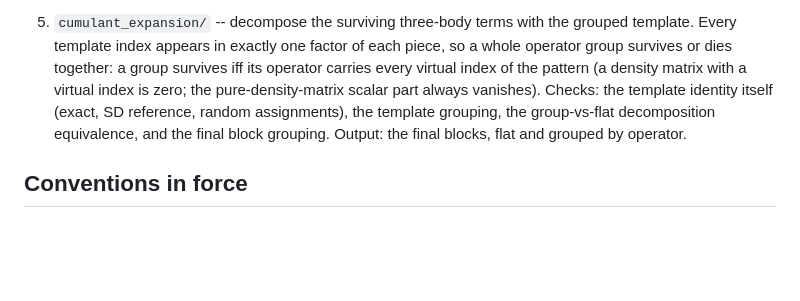
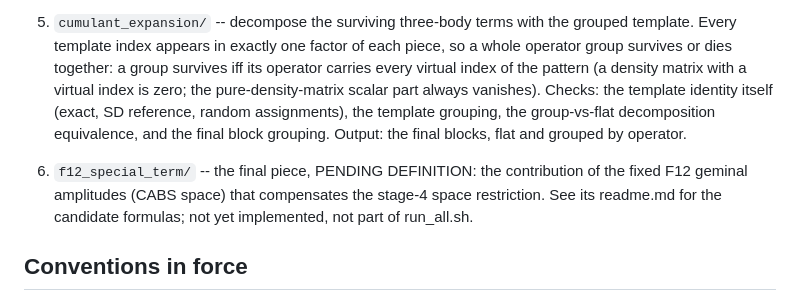
Before and after one commit to shiyuDong-bnu/ct_derivation, a Markdown page: README.md, the part around the change. Drawn GitHub-style; blank space fills up the shorter version.

```diff
--- a/README.md
+++ b/README.md
@@ -69,6 +69,11 @@ fourth and sixth are **the derivation process**, applied in order.
    block grouping.  Output: the final blocks, flat and grouped by
    operator.
 
+7. `f12_special_term/` -- the final piece, PENDING DEFINITION: the
+   contribution of the fixed F12 geminal amplitudes (CABS space) that
+   compensates the stage-4 space restriction.  See its readme.md for the
+   candidate formulas; not yet implemented, not part of run_all.sh.
+
 ## Conventions in force
 
 - Spin-integrated formalism: NO index antisymmetry of t or g anywhere;
```
Also changed, not shown: RULES.md (+9 -0 lines), f12_special_term/readme.md (added, +37 -0 lines).
